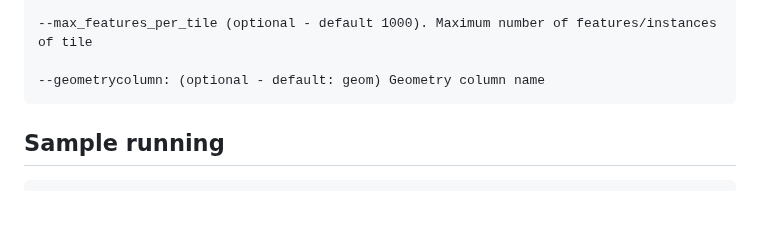
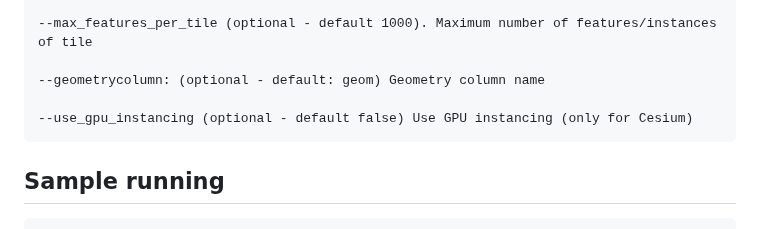
Before and after one commit to Geodan/i3dm.export, a Markdown page: README.md, the part around the change. Rendered like a GitHub page; blank space fills up the shorter version.

Commit message:
update documentation for use_gpu_instancing

````diff
--- a/README.md
+++ b/README.md
@@ -86,6 +86,8 @@ Tool parameters:
 --max_features_per_tile (optional - default 1000). Maximum number of features/instances of tile
 
 --geometrycolumn: (optional - default: geom) Geometry column name
+
+--use_gpu_instancing (optional - default false) Use GPU instancing (only for Cesium)
 ```
 
 ## Sample running
````
